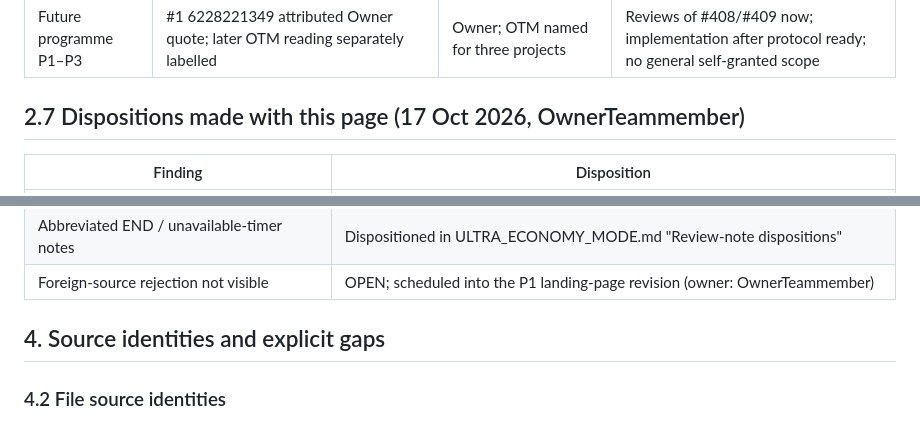
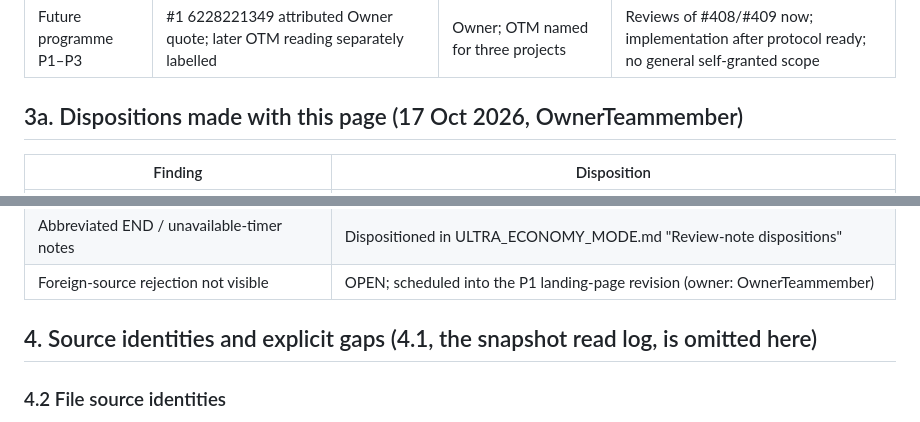
Before and after one commit to reallakshman19/CoordinatorLandingpage, a Markdown page: docs/LANDING_LIVE_BRIEF.md, 2 parts joined by grey strips. Drawn GitHub-style.

```diff
--- a/docs/LANDING_LIVE_BRIEF.md
+++ b/docs/LANDING_LIVE_BRIEF.md
@@ -162,7 +162,7 @@ The #47 merged tree differs from its reviewed tree **only** in inherited `logs/g
 | Monitoring / work permission | Distinct current registry grants and actual watcher/host evidence | Owner grants; named watcher acts | Watch permission is not work permission; no agent timers by default |
 | Future programme P1–P3 | #1 6228221349 attributed Owner quote; later OTM reading separately labelled | Owner; OTM named for three projects | Reviews of #408/#409 now; implementation after protocol ready; no general self-granted scope |
 
-## 2.7 Dispositions made with this page (17 Oct 2026, OwnerTeammember)
+## 3a. Dispositions made with this page (17 Oct 2026, OwnerTeammember)
 
 | Finding | Disposition |
 |---|---|
@@ -172,7 +172,7 @@ The #47 merged tree differs from its reviewed tree **only** in inherited `logs/g
 | Abbreviated END / unavailable-timer notes | Dispositioned in ULTRA_ECONOMY_MODE.md "Review-note dispositions" |
 | Foreign-source rejection not visible | OPEN; scheduled into the P1 landing-page revision (owner: OwnerTeammember) |
 
-## 4. Source identities and explicit gaps
+## 4. Source identities and explicit gaps (4.1, the snapshot read log, is omitted here)
 
 ### 4.2 File source identities
 
```
Also changed, not shown: other parts of docs/LANDING_LIVE_BRIEF.md (+4 -5 lines), docs/ROUTE_MAP.md (+1 -1 lines).
